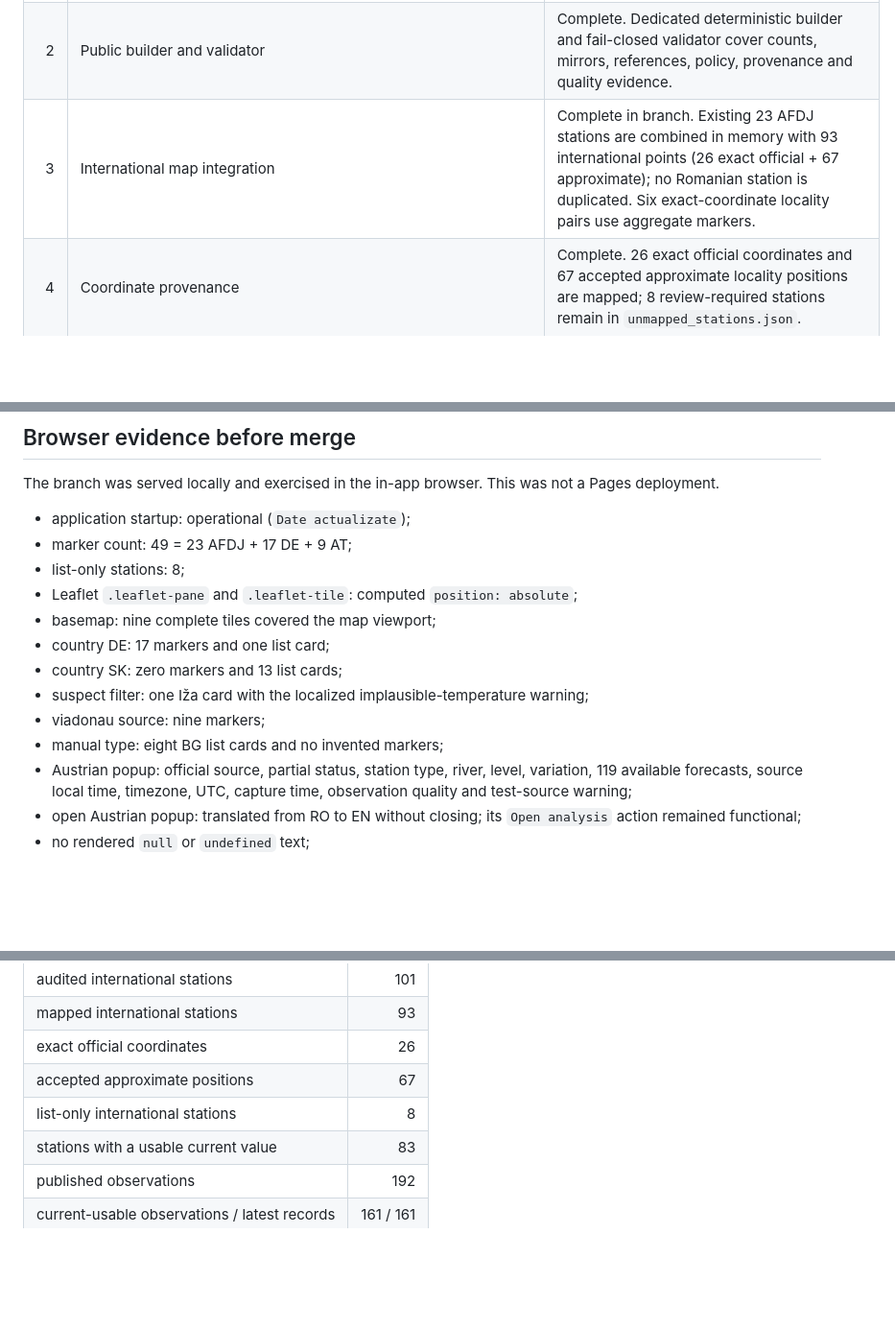
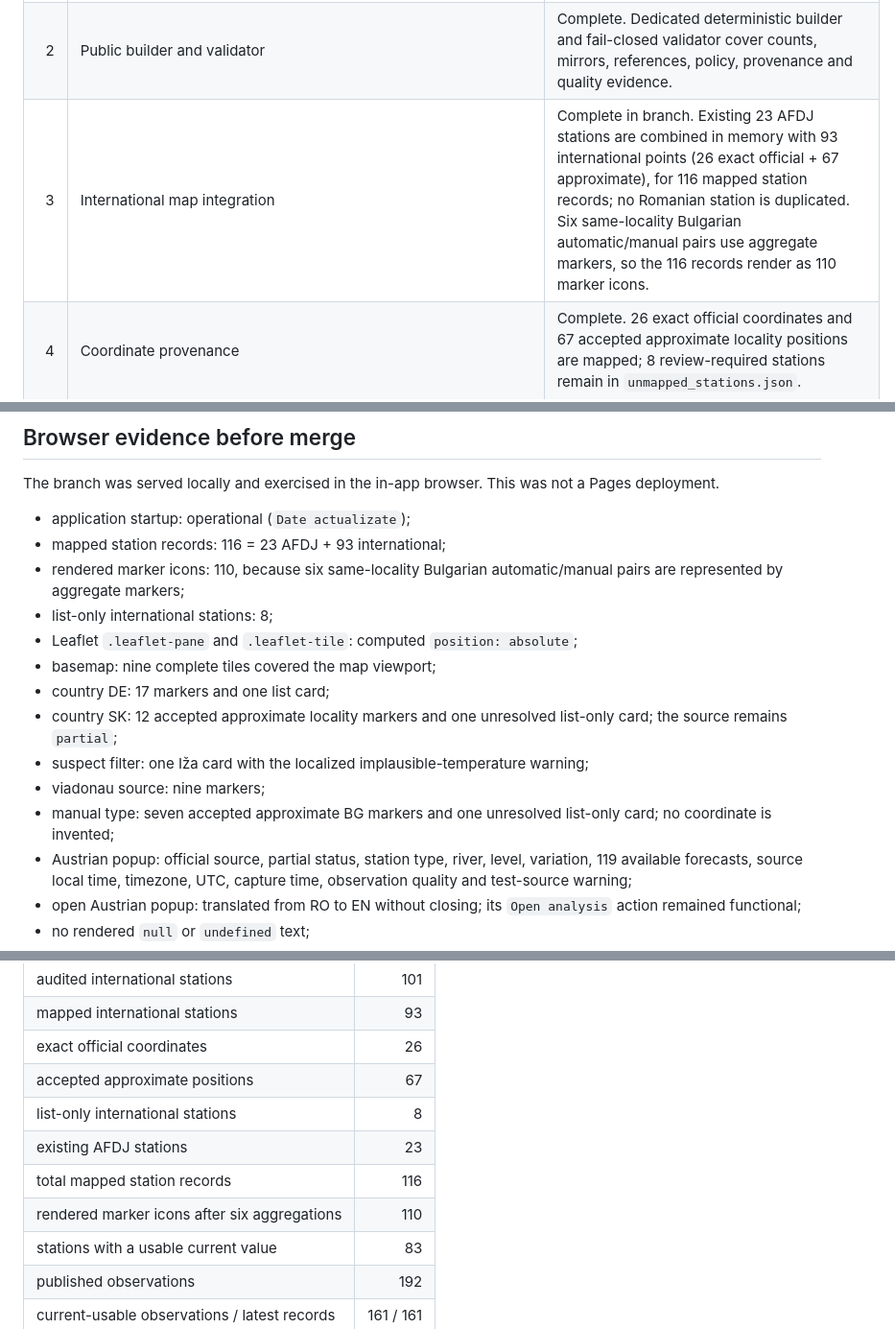
Before and after one commit to mariusbudileanu/nivel-dunare, a Markdown page: docs/INTERNATIONAL_BETA_PREMERGE_AUDIT.md, 3 parts joined by grey strips. Shown at 96% size. GitHub-like rendering; blank space fills up the shorter version.

```diff
--- a/docs/INTERNATIONAL_BETA_PREMERGE_AUDIT.md
+++ b/docs/INTERNATIONAL_BETA_PREMERGE_AUDIT.md
@@ -13,7 +13,7 @@ This audit covers the beta-publication branch before merge. It does not claim a
 |---:|---|---|
 | 1 | Beta publication and complete public contract | Complete. Nine documented JSON/GeoJSON files are mirrored byte-for-byte under `data/public/international/` and `public/data/international/`. |
 | 2 | Public builder and validator | Complete. Dedicated deterministic builder and fail-closed validator cover counts, mirrors, references, policy, provenance and quality evidence. |
-| 3 | International map integration | Complete in branch. Existing 23 AFDJ stations are combined in memory with 93 international points (26 exact official + 67 approximate); no Romanian station is duplicated. Six exact-coordinate locality pairs use aggregate markers. |
+| 3 | International map integration | Complete in branch. Existing 23 AFDJ stations are combined in memory with 93 international points (26 exact official + 67 approximate), for 116 mapped station records; no Romanian station is duplicated. Six same-locality Bulgarian automatic/manual pairs use aggregate markers, so the 116 records render as 110 marker icons. |
 | 4 | Coordinate provenance | Complete. 26 exact official coordinates and 67 accepted approximate locality positions are mapped; 8 review-required stations remain in `unmapped_stations.json`. |
 | 5 | Country/source/status/type filters | Complete. Browser checks covered DE, SK, AT-source, suspect and manual-station filters. |
 | 6 | Popups, cards, legend and statistics | Complete. Optional fields are omitted when absent; values, types, forecast availability, source/local/UTC/capture times, quality, status and official links are displayed where available. |
@@ -38,15 +38,16 @@ This audit covers the beta-publication branch before merge. It does not claim a
 The branch was served locally and exercised in the in-app browser. This was not a Pages deployment.
 
 - application startup: operational (`Date actualizate`);
-- marker count: 49 = 23 AFDJ + 17 DE + 9 AT;
-- list-only stations: 8;
+- mapped station records: 116 = 23 AFDJ + 93 international;
+- rendered marker icons: 110, because six same-locality Bulgarian automatic/manual pairs are represented by aggregate markers;
+- list-only international stations: 8;
 - Leaflet `.leaflet-pane` and `.leaflet-tile`: computed `position: absolute`;
 - basemap: nine complete tiles covered the map viewport;
 - country DE: 17 markers and one list card;
-- country SK: zero markers and 13 list cards;
+- country SK: 12 accepted approximate locality markers and one unresolved list-only card; the source remains `partial`;
 - suspect filter: one Iža card with the localized implausible-temperature warning;
 - viadonau source: nine markers;
-- manual type: eight BG list cards and no invented markers;
+- manual type: seven accepted approximate BG markers and one unresolved list-only card; no coordinate is invented;
 - Austrian popup: official source, partial status, station type, river, level, variation, 119 available forecasts, source local time, timezone, UTC, capture time, observation quality and test-source warning;
 - open Austrian popup: translated from RO to EN without closing; its `Open analysis` action remained functional;
 - no rendered `null` or `undefined` text;
@@ -62,6 +63,9 @@ The branch was served locally and exercised in the in-app browser. This was not
 | exact official coordinates | 26 |
 | accepted approximate positions | 67 |
 | list-only international stations | 8 |
+| existing AFDJ stations | 23 |
+| total mapped station records | 116 |
+| rendered marker icons after six aggregations | 110 |
 | stations with a usable current value | 83 |
 | published observations | 192 |
 | current-usable observations / latest records | 161 / 161 |
```
Also changed, not shown: other parts of docs/INTERNATIONAL_BETA_PREMERGE_AUDIT.md (+2 -2 lines), docs/INTERNATIONAL_BETA_PUBLICATION_REPORT.md (+7 -2 lines), docs/INTERNATIONAL_STATION_GEOCODING.md (+4 -1 lines).
